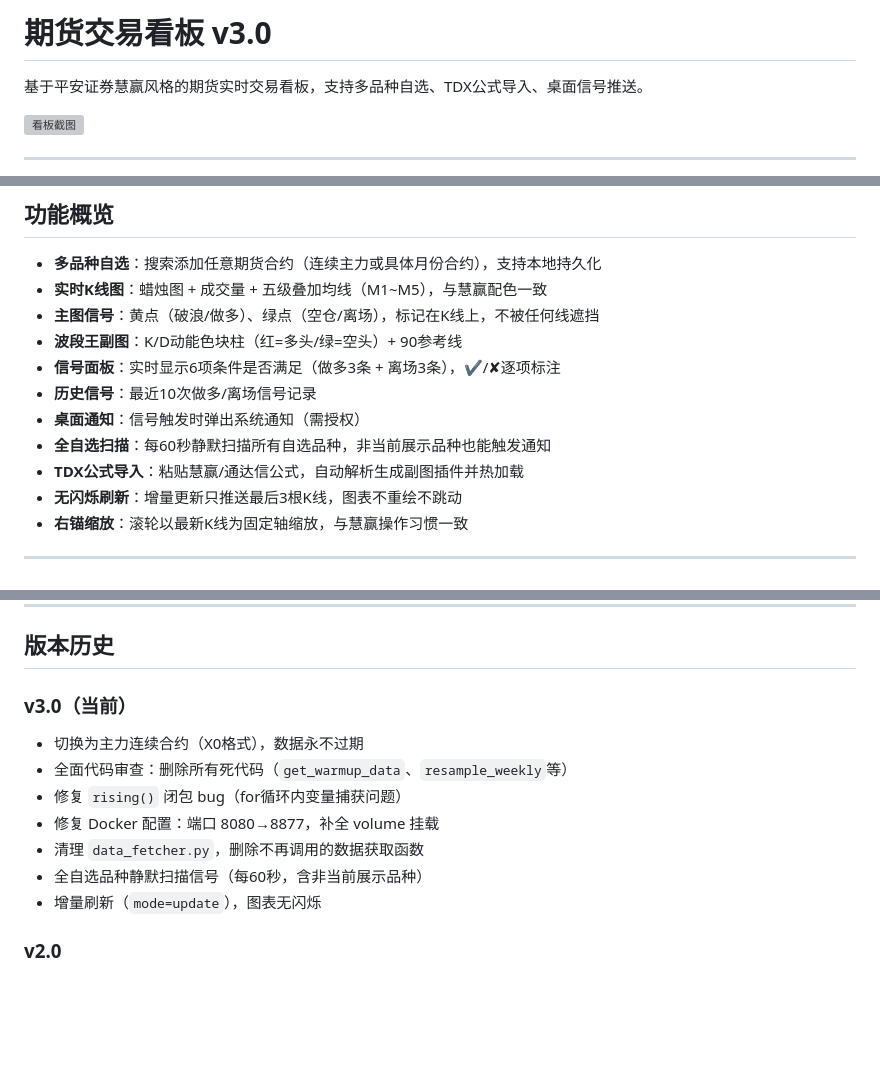
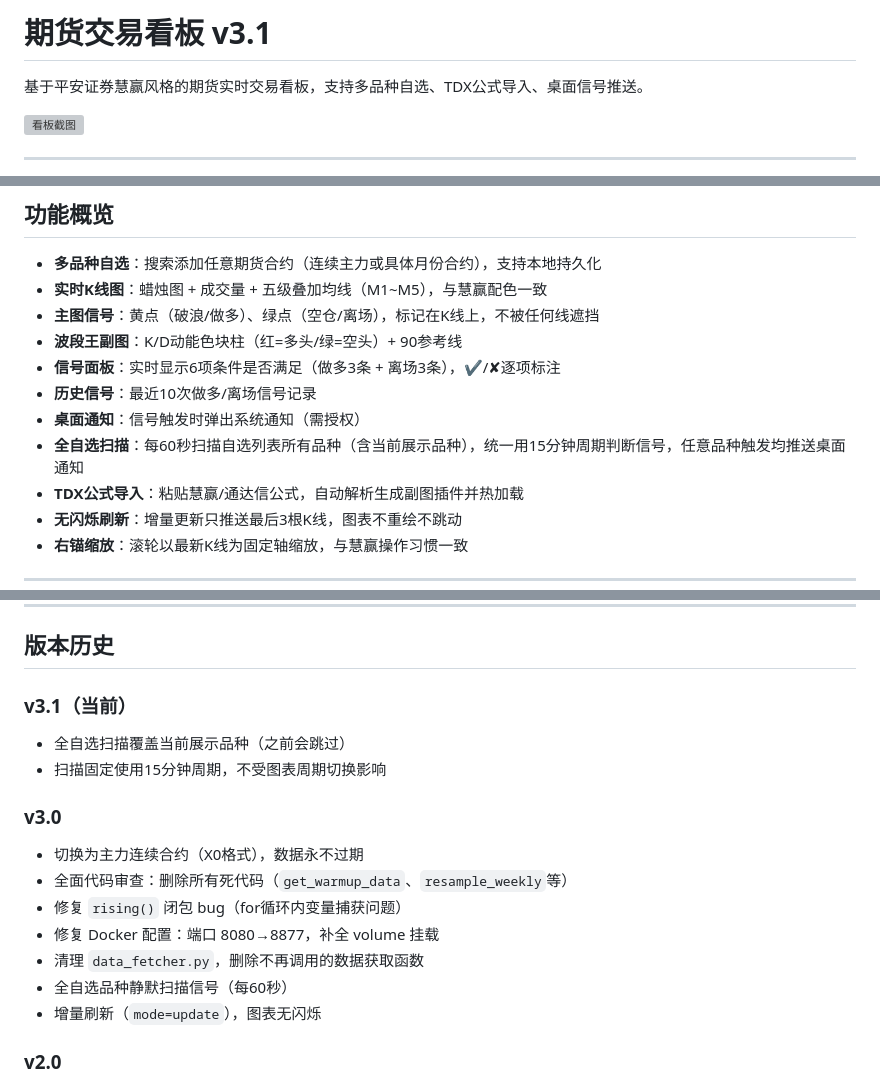
Before and after one commit to wangqioo/palm-oil-trading, a Markdown page: README.md, 3 parts joined by grey strips. Rendered like a GitHub page; blank space fills up the shorter version; grey boxes are pictures that could not be loaded.

Commit message:
docs: 更新 README 至 v3.1，记录全自选扫描修复
Co-Authored-By: Claude Sonnet 4.6 <noreply@anthropic.com>

```diff
--- a/README.md
+++ b/README.md
@@ -1,4 +1,4 @@
-# 期货交易看板 v3.0
+# 期货交易看板 v3.1
 
 基于平安证券慧赢风格的期货实时交易看板，支持多品种自选、TDX公式导入、桌面信号推送。
 
@@ -15,7 +15,7 @@
 - **信号面板**：实时显示6项条件是否满足（做多3条 + 离场3条），✔/✘逐项标注
 - **历史信号**：最近10次做多/离场信号记录
 - **桌面通知**：信号触发时弹出系统通知（需授权）
-- **全自选扫描**：每60秒静默扫描所有自选品种，非当前展示品种也能触发通知
+- **全自选扫描**：每60秒扫描自选列表所有品种（含当前展示品种），统一用15分钟周期判断信号，任意品种触发均推送桌面通知
 - **TDX公式导入**：粘贴慧赢/通达信公式，自动解析生成副图插件并热加载
 - **无闪烁刷新**：增量更新只推送最后3根K线，图表不重绘不跳动
 - **右锚缩放**：滚轮以最新K线为固定轴缩放，与慧赢操作习惯一致
@@ -167,13 +167,17 @@ def compute(df: pd.DataFrame) -> pd.DataFrame:
 
 ## 版本历史
 
-### v3.0（当前）
+### v3.1（当前）
+- 全自选扫描覆盖当前展示品种（之前会跳过）
+- 扫描固定使用15分钟周期，不受图表周期切换影响
+
+### v3.0
 - 切换为主力连续合约（X0格式），数据永不过期
 - 全面代码审查：删除所有死代码（`get_warmup_data`、`resample_weekly`等）
 - 修复 `rising()` 闭包 bug（for循环内变量捕获问题）
 - 修复 Docker 配置：端口 8080→8877，补全 volume 挂载
 - 清理 `data_fetcher.py`，删除不再调用的数据获取函数
-- 全自选品种静默扫描信号（每60秒，含非当前展示品种）
+- 全自选品种静默扫描信号（每60秒）
 - 增量刷新（`mode=update`），图表无闪烁
 
 ### v2.0
```
